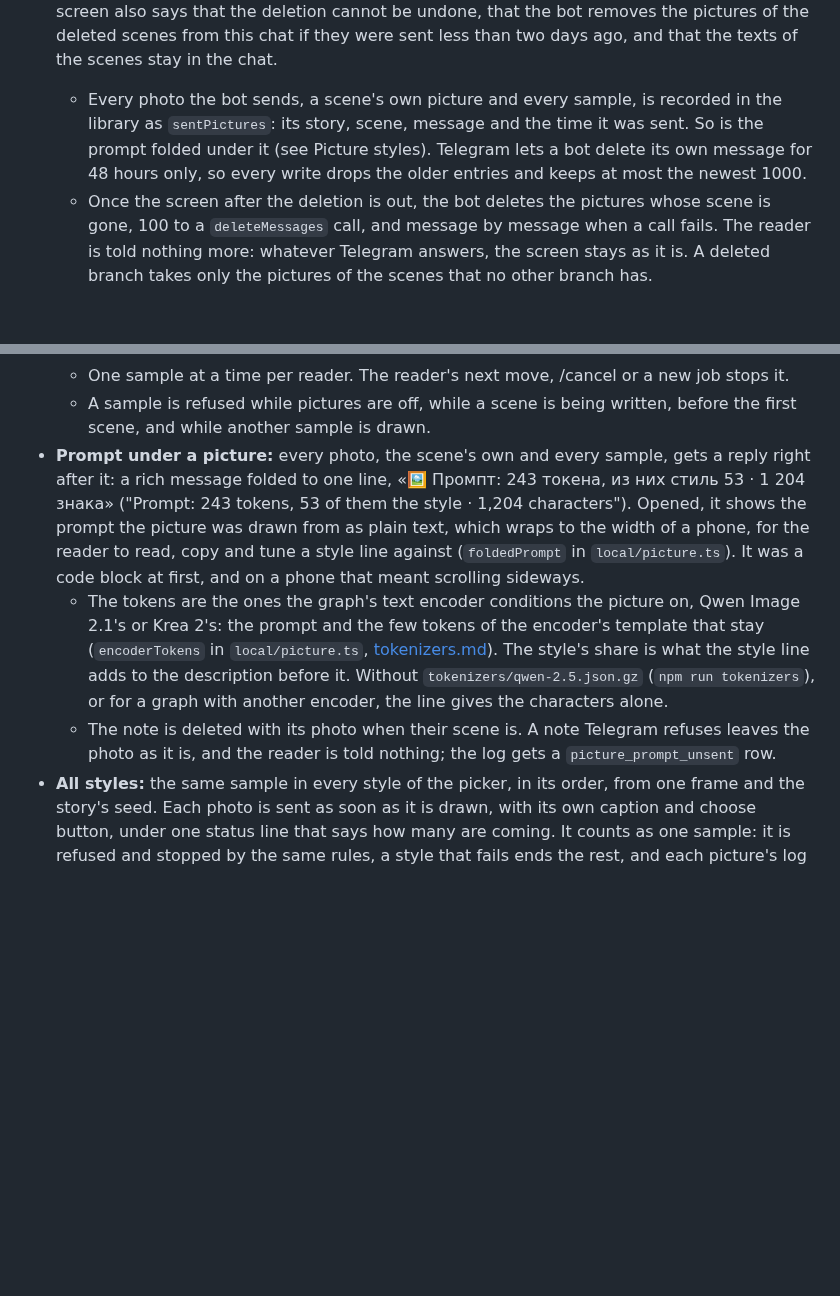
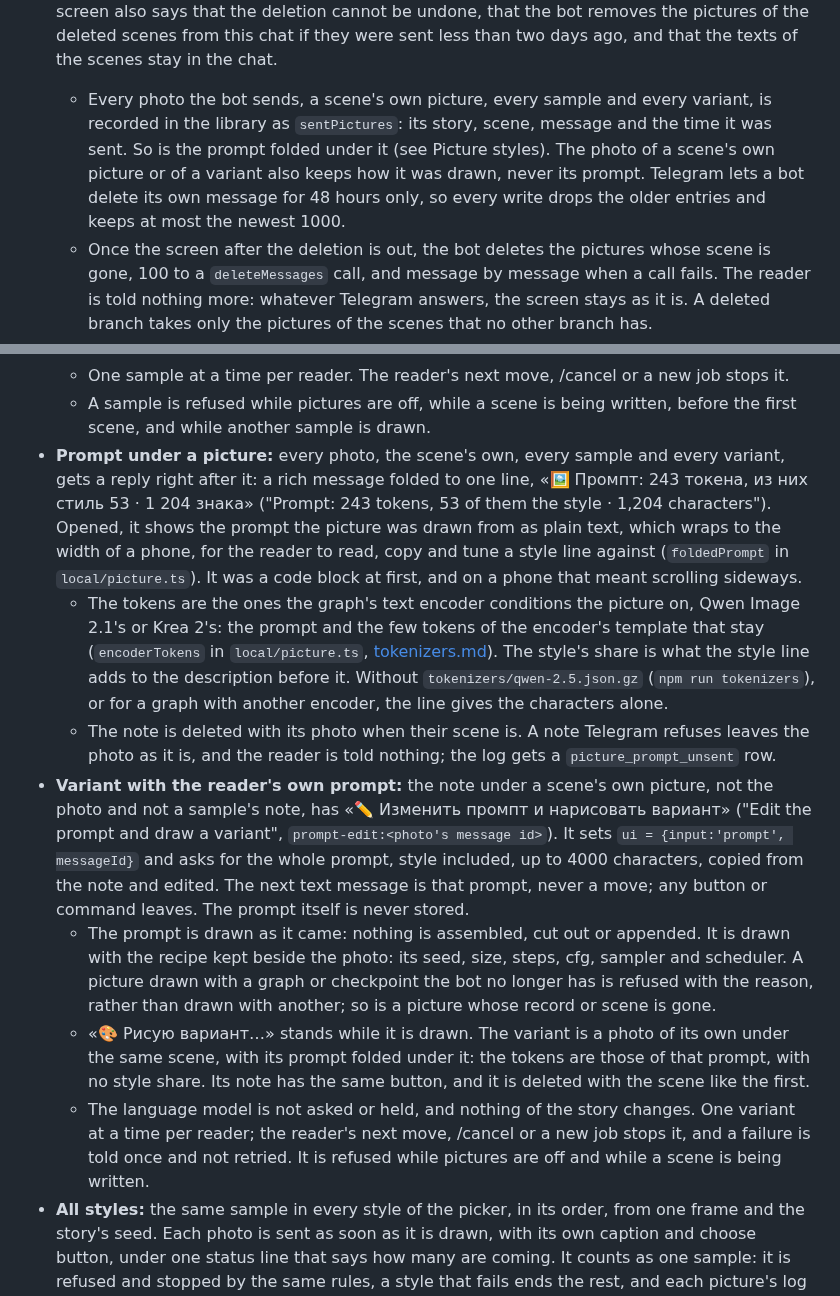
Before and after one commit to jointsome0-lgtm/simple-story-chat, a Markdown page: docs/telegram-ui.md, 2 parts joined by grey strips. GitHub-like rendering; blank space fills up the shorter version.

```diff
--- a/docs/telegram-ui.md
+++ b/docs/telegram-ui.md
@@ -17,7 +17,7 @@
 - **Rewind/fork:** Ветка → Чекпоинты (newest first, 8 per page) → preview (input + scene text; for a seed checkpoint, the seed) → «🌿 Продолжить отсюда» ("Continue from here"). The screen says the old branch stays unchanged.
 - **Story tree and scene log:** История → «🌳 Дерево истории» ("Story tree") draws the story the way a commit graph with tags reads: a scene is a commit, and only the places that mean something are nodes — a memory compaction (🗜), a fork, a checkpoint the author saved (📍), the head of a branch (🌿, ✅ for the active one). A straight run between them is one line with its scene count and the world time of its last scene; the drawing is a `pre` block of at most 40 lines. Under it, and on the branch screen, «📜 Сцены ветки» ("Scenes of the branch") lists every scene of one branch, newest first, 8 per page: number, world time, the names that point at the scene (🌿, 🗜, 📍, ⑂ where another branch leaves the line, ⚠️ for a truncated scene) and the first words of the author's input. Each scene opens its checkpoint preview, where «🌿 Продолжить отсюда» forks.
 - **Delete:** «🗑 Удалить сид/ветку» ("Delete seed/branch") opens a confirmation that shows the scope: stories, branches and scenes for a seed. For a branch it shows its checkpoints, the scenes found in no other branch, and how many branches stay. If it is the only branch, it says the whole story will be deleted. «↩️ Не удалять» ("Do not delete") returns to the item. The screen also says that the deletion cannot be undone, that the bot removes the pictures of the deleted scenes from this chat if they were sent less than two days ago, and that the texts of the scenes stay in the chat.
-  - Every photo the bot sends, a scene's own picture and every sample, is recorded in the library as `sentPictures`: its story, scene, message and the time it was sent. So is the prompt folded under it (see Picture styles). Telegram lets a bot delete its own message for 48 hours only, so every write drops the older entries and keeps at most the newest 1000.
+  - Every photo the bot sends, a scene's own picture, every sample and every variant, is recorded in the library as `sentPictures`: its story, scene, message and the time it was sent. So is the prompt folded under it (see Picture styles). The photo of a scene's own picture or of a variant also keeps how it was drawn, never its prompt. Telegram lets a bot delete its own message for 48 hours only, so every write drops the older entries and keeps at most the newest 1000.
   - Once the screen after the deletion is out, the bot deletes the pictures whose scene is gone, 100 to a `deleteMessages` call, and message by message when a call fails. The reader is told nothing more: whatever Telegram answers, the screen stays as it is. A deleted branch takes only the pictures of the scenes that no other branch has.
   - A picture whose scene is deleted while it is being drawn is not sent, and one already on its way is deleted as soon as it lands.
 
@@ -44,9 +44,13 @@ Only a reader whose scenes are drawn (`SIMPLE_CHAT_IMAGE_USERS`) has «🎨 Ст
   - «🎨 Рисую пример…» stands while the sample is drawn. The photo comes with the caption «Пример стиля: <name>» and, unless it is the chosen style, the choose button.
   - One sample at a time per reader. The reader's next move, /cancel or a new job stops it.
   - A sample is refused while pictures are off, while a scene is being written, before the first scene, and while another sample is drawn.
-- **Prompt under a picture:** every photo, the scene's own and every sample, gets a reply right after it: a rich message folded to one line, «🖼 Промпт: 243 токена, из них стиль 53 · 1 204 знака» ("Prompt: 243 tokens, 53 of them the style · 1,204 characters"). Opened, it shows the prompt the picture was drawn from as plain text, which wraps to the width of a phone, for the reader to read, copy and tune a style line against (`foldedPrompt` in `local/picture.ts`). It was a code block at first, and on a phone that meant scrolling sideways.
+- **Prompt under a picture:** every photo, the scene's own, every sample and every variant, gets a reply right after it: a rich message folded to one line, «🖼 Промпт: 243 токена, из них стиль 53 · 1 204 знака» ("Prompt: 243 tokens, 53 of them the style · 1,204 characters"). Opened, it shows the prompt the picture was drawn from as plain text, which wraps to the width of a phone, for the reader to read, copy and tune a style line against (`foldedPrompt` in `local/picture.ts`). It was a code block at first, and on a phone that meant scrolling sideways.
   - The tokens are the ones the graph's text encoder conditions the picture on, Qwen Image 2.1's or Krea 2's: the prompt and the few tokens of the encoder's template that stay (`encoderTokens` in `local/picture.ts`, [tokenizers.md](tokenizers.md)). The style's share is what the style line adds to the description before it. Without `tokenizers/qwen-2.5.json.gz` (`npm run tokenizers`), or for a graph with another encoder, the line gives the characters alone.
   - The note is deleted with its photo when their scene is. A note Telegram refuses leaves the photo as it is, and the reader is told nothing; the log gets a `picture_prompt_unsent` row.
+- **Variant with the reader's own prompt:** the note under a scene's own picture, not the photo and not a sample's note, has «✏️ Изменить промпт и нарисовать вариант» ("Edit the prompt and draw a variant", `prompt-edit:<photo's message id>`). It sets `ui = {input:'prompt', messageId}` and asks for the whole prompt, style included, up to 4000 characters, copied from the note and edited. The next text message is that prompt, never a move; any button or command leaves. The prompt itself is never stored.
+  - The prompt is drawn as it came: nothing is assembled, cut out or appended. It is drawn with the recipe kept beside the photo: its seed, size, steps, cfg, sampler and scheduler. A picture drawn with a graph or checkpoint the bot no longer has is refused with the reason, rather than drawn with another; so is a picture whose record or scene is gone.
+  - «🎨 Рисую вариант…» stands while it is drawn. The variant is a photo of its own under the same scene, with its prompt folded under it: the tokens are those of that prompt, with no style share. Its note has the same button, and it is deleted with the scene like the first.
+  - The language model is not asked or held, and nothing of the story changes. One variant at a time per reader; the reader's next move, /cancel or a new job stops it, and a failure is told once and not retried. It is refused while pictures are off and while a scene is being written.
 - **All styles:** the same sample in every style of the picker, in its order, from one frame and the story's seed. Each photo is sent as soon as it is drawn, with its own caption and choose button, under one status line that says how many are coming. It counts as one sample: it is refused and stopped by the same rules, a style that fails ends the rest, and each picture's log row carries `stylesAsked`. Every style costs the picture card a full drawing, about 17 s on the current card.
 
 ## Interface language
```
Also changed, not shown: docs/illustrations-plan.md (+25 -0 lines).
